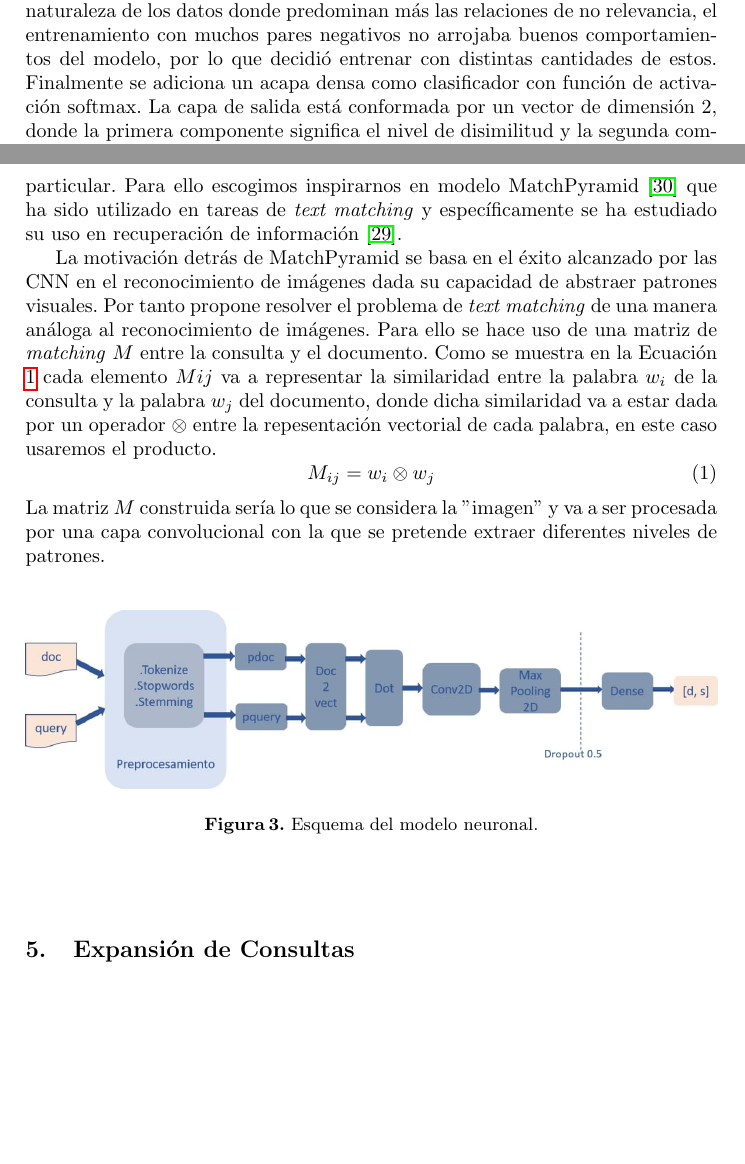
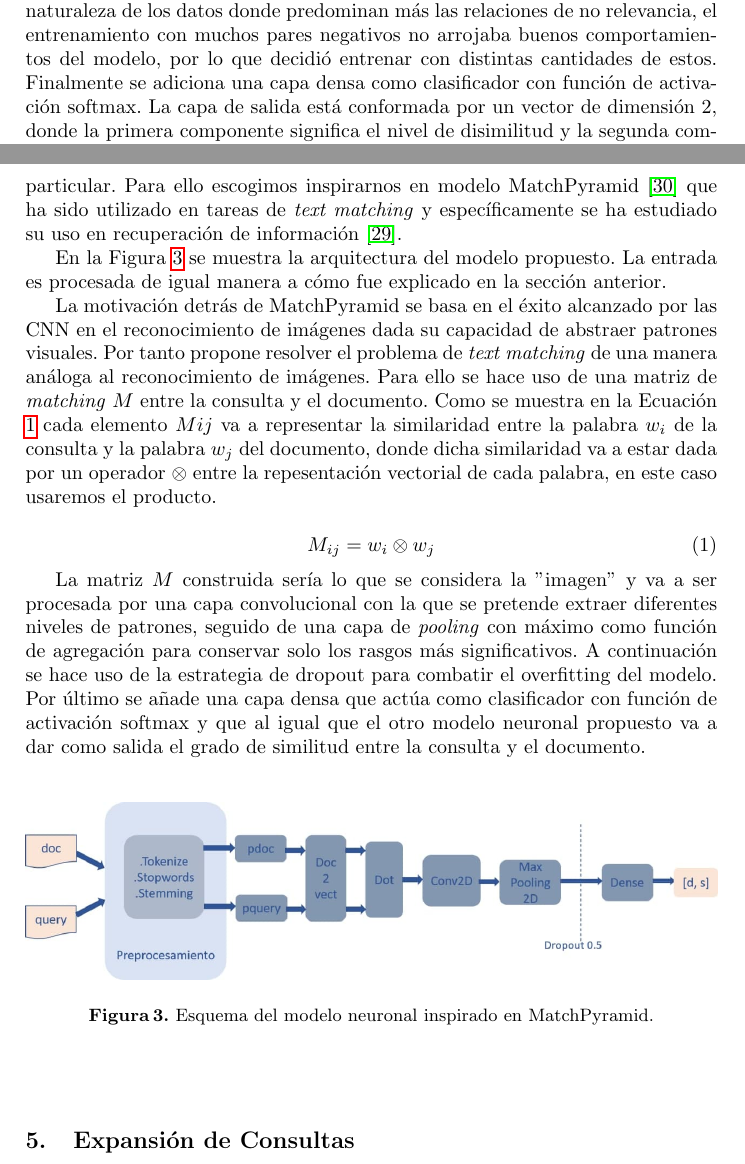
Before and after one commit to DalyPerez/IRSystem, a LaTeX thesis (doc/llncs/llncs.tex): two parts of pages 7 and 8 of 11, joined at a grey line, cut so that both start at the same text, the shorter picture padded with empty space. Compiled offline with pdfLaTeX.

Commit message:
report mp explained

```diff
--- a/doc/llncs/llncs.tex
+++ b/doc/llncs/llncs.tex
@@ -337,7 +337,7 @@ La idea seguida con este modelo es lograr que la extracción de características
 
 La idea de este modelo es parecida a los sistemas word2vec utilizados para la proyección de las palabras en un espacio y forzando que esta representación sea buena resolviendo problemas de similaridad semántica entre las palabras. Ahora se propone hacer lo mismo con las oraciones forzando a que el espacio donde sean proyectadas sea bueno para resolver el problema de la similitud entre dos oraciones respecto a su semántica y contexto.
 
-Se añadió una capa Dropout para prevenir el overfitting. Sin embargo, dada la naturaleza de los datos donde predominan más las relaciones de no relevancia, el entrenamiento con muchos pares negativos no arrojaba buenos comportamientos del modelo, por lo que decidió entrenar con distintas cantidades de estos. Finalmente se adiciona un acapa densa como clasificador con función de activación softmax. La capa de salida está conformada por un vector de dimensión 2, donde la primera componente significa el nivel de disimilitud y la segunda componente el nivel de similitud entre las dos sentencias. La relevancia o no estaría determinada por el mayor de estos valores.
+Se añadió una capa Dropout para prevenir el overfitting. Sin embargo, dada la naturaleza de los datos donde predominan más las relaciones de no relevancia, el entrenamiento con muchos pares negativos no arrojaba buenos comportamientos del modelo, por lo que decidió entrenar con distintas cantidades de estos. Finalmente se adiciona una capa densa como clasificador con función de activación softmax. La capa de salida está conformada por un vector de dimensión 2, donde la primera componente significa el nivel de disimilitud y la segunda componente el nivel de similitud entre las dos sentencias. La relevancia o no estaría determinada por el mayor de estos valores.
 
 \begin{figure}
 	\begin{center}
@@ -351,18 +351,25 @@ Se añadió una capa Dropout para prevenir el overfitting. Sin embargo, dada la
 
  En este último modelo decidimos explorar otras aproximaciones a la forma de determinar la similaridad semántica entre la consulta y un documento en particular. Para ello escogimos inspirarnos en modelo MatchPyramid \cite{193} que ha sido utilizado en tareas de \textit{text matching} y específicamente se ha estudiado su uso en recuperación de información \cite{194}.
 
+  En la Figura \ref{matchpyramid} se muestra la arquitectura del modelo propuesto. La entrada es procesada de igual manera a cómo fue explicado en la sección anterior.
+
 La motivación detrás de MatchPyramid se basa en el éxito alcanzado por las CNN en el reconocimiento de imágenes dada su capacidad de abstraer patrones visuales. Por tanto propone resolver el problema de \textit{text matching} de una manera análoga al reconocimiento de imágenes. Para ello se hace uso de una matriz de \textit{matching} $M$ entre la consulta y el documento. Como se muestra en la Ecuación \ref{eq1} cada elemento $M{ij}$ va a representar la similaridad entre la palabra $w_i$ de la consulta y la palabra $w_j$ del documento, donde dicha similaridad va a estar dada por un operador $\otimes$ entre la repesentación vectorial de cada palabra, en este caso usaremos el producto.
+
  \begin{equation}
  \label{eq1}
  M_{ij} = w_i \otimes w_j
  \end{equation}
- La matriz $M$ construida sería lo que se considera la ''imagen'' y va a ser procesada por una capa convolucional con la que se pretende extraer diferentes niveles de patrones.
+
+ La matriz $M$ construida sería lo que se considera la ''imagen'' y va a ser procesada por una capa convolucional con la que se pretende extraer diferentes niveles de patrones, seguido de una capa de \textit{pooling} con máximo como función de agregación para conservar solo los rasgos más significativos. A continuación se hace uso de la estrategia de dropout para combatir el overfitting del modelo. Por último se añade una capa densa que actúa como clasificador con función de activación softmax y que al igual que el otro modelo neuronal propuesto va a dar como salida el grado de similitud entre la consulta y el documento.
+
+
+
 
 
 \begin{figure}
 	\begin{center}
 		\includegraphics[width=\linewidth]{ ./images/match.jpg}
-		\caption{Esquema del modelo neuronal.}
+		\caption{Esquema del modelo neuronal inspirado en MatchPyramid.}
 		\label{matchpyramid}
 	\end{center}
 \end{figure}
```
Also changed, not shown: doc/llncs/llncs.pdf, 2 other files.
